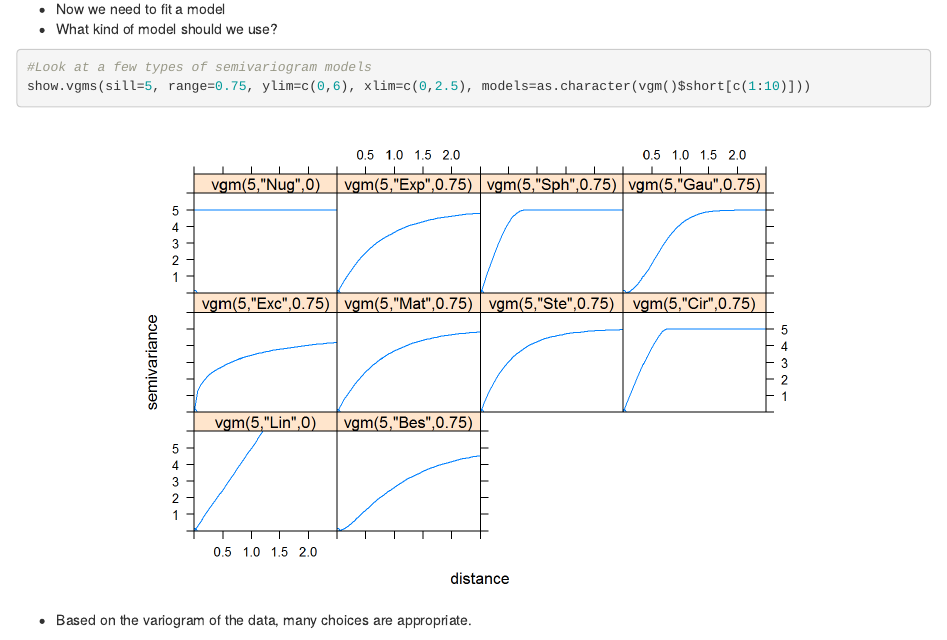
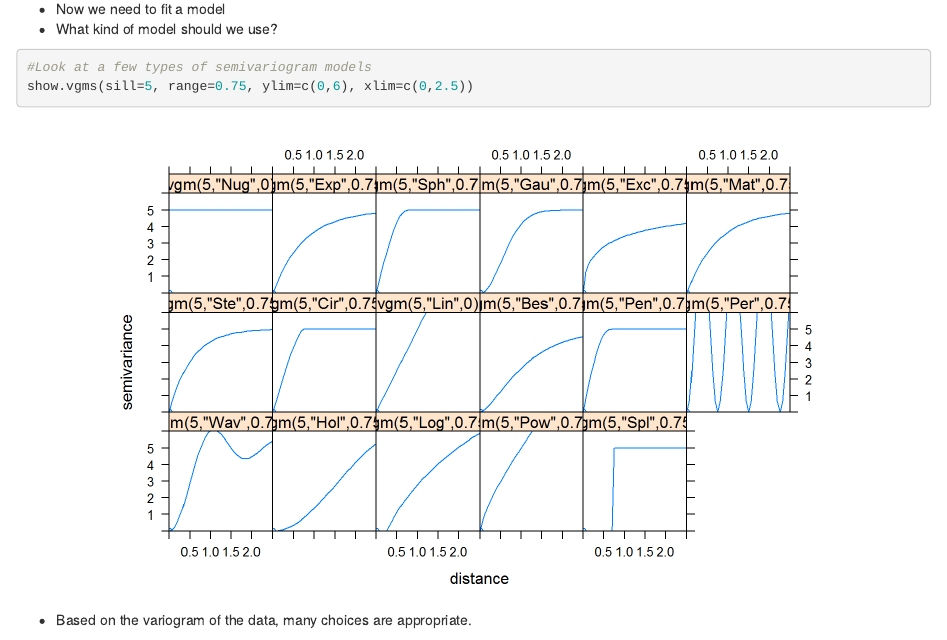
Before and after one commit to lukeloken/NHLDLakes, an R Markdown document (Markdowns/SpatialStatsGuestLecture.Rmd): the page in a window 1100 px wide, from 5350 px down. The pictures show the output file Markdowns/SpatialStatsGuestLecture.html that the author committed with the source, opened offline.

Commit message:
last update of lecture

````diff
--- a/Markdowns/SpatialStatsGuestLecture.Rmd
+++ b/Markdowns/SpatialStatsGuestLecture.Rmd
@@ -261,10 +261,10 @@ plot(v)
 * Now we need to fit a model
 * What kind of model should we use?
 
-```{r, fig11, fig.height=5, fig.width=7, fig.align='center', echo=T}
+```{r, fig11, fig.height=5, fig.width=7.5, fig.align='center', echo=T}
 
 #Look at a few types of semivariogram models
-show.vgms(sill=5, range=0.75, ylim=c(0,6), xlim=c(0,2.5), models=as.character(vgm()$short[c(1:10)]))
+show.vgms(sill=5, range=0.75, ylim=c(0,6), xlim=c(0,2.5))
 ```
 
 * Based on the variogram of the data, many choices are appropriate.
````
Also changed, not shown: Markdowns/Figs/fig10-1.pdf, Markdowns/Figs/fig11-1.pdf, Markdowns/Figs/fig11-1.png, Markdowns/Figs/fig12-1.pdf, Markdowns/Figs/fig5-1.pdf, Markdowns/Figs/fig6-1.pdf, Markdowns/Figs/fig7-1.pdf, Markdowns/Figs/fig7-1.png, Markdowns/Figs/fig8-1.pdf, Markdowns/Figs/fig8-1.png, Markdowns/Figs/unnamed-chunk-2-1.pdf, Markdowns/SpatialStatsGuestLecture.html, Markdowns/SpatialStatsGuestLecture.pdf.
